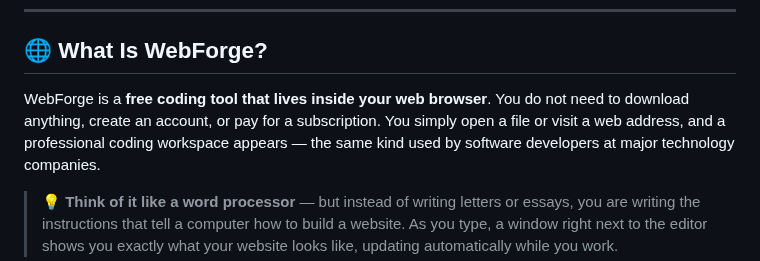
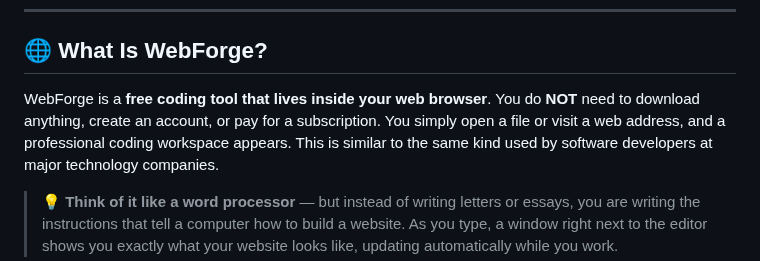
Before and after one commit to oscaram007/webforge, a Markdown page: README.md, the part around the change. Drawn GitHub-style.

```diff
--- a/README.md
+++ b/README.md
@@ -14,9 +14,9 @@
 
 ## 🌐 What Is WebForge?
 
-WebForge is a **free coding tool that lives inside your web browser**. You do not need
+WebForge is a **free coding tool that lives inside your web browser**. You do **NOT** need
 to download anything, create an account, or pay for a subscription. You simply open
-a file or visit a web address, and a professional coding workspace appears — the
+a file or visit a web address, and a professional coding workspace appears. This is similar to the
 same kind used by software developers at major technology companies.
 
 > 💡 **Think of it like a word processor** — but instead of writing letters or essays,
```
